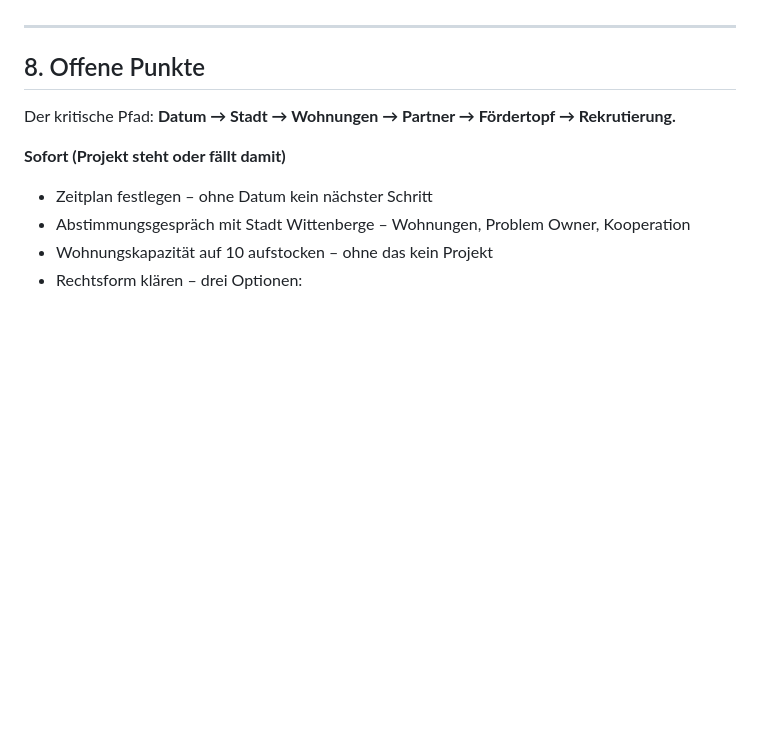
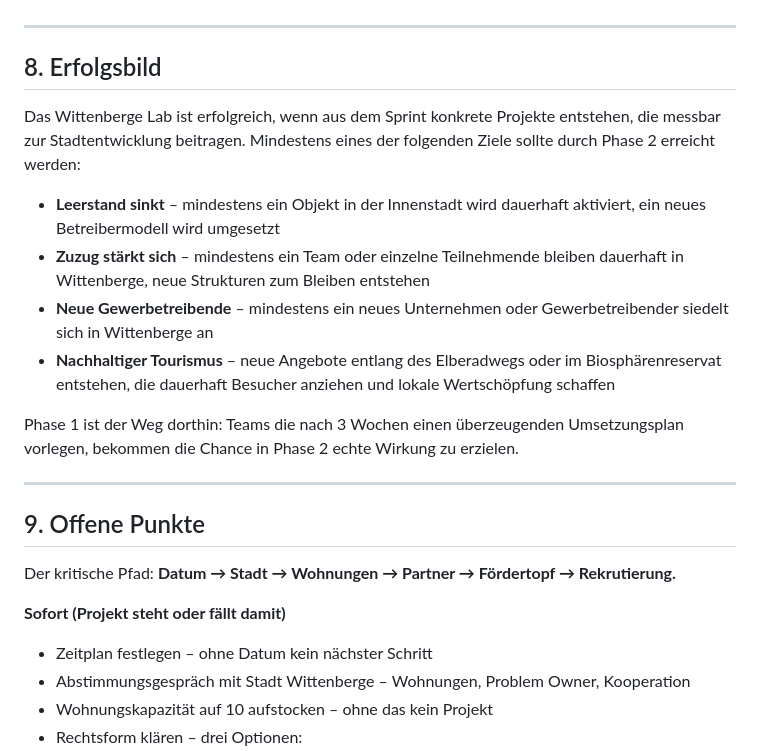
Before and after one commit to jchristlieb/wittenberge-lab, a Markdown page: README.md, the part around the change. Drawn GitHub-style; blank space fills up the shorter version.

Commit message:
Erfolgsbild als eigenen Abschnitt hinzugefügt
Co-Authored-By: Claude Sonnet 4.6 <noreply@anthropic.com>

```diff
--- a/README.md
+++ b/README.md
@@ -178,7 +178,20 @@ Das Wittenberge Lab lebt von lokalen Partnerschaften. Die folgenden Akteure sind
 
 ---
 
-## 8. Offene Punkte
+## 8. Erfolgsbild
+
+Das Wittenberge Lab ist erfolgreich, wenn aus dem Sprint konkrete Projekte entstehen, die messbar zur Stadtentwicklung beitragen. Mindestens eines der folgenden Ziele sollte durch Phase 2 erreicht werden:
+
+- **Leerstand sinkt** – mindestens ein Objekt in der Innenstadt wird dauerhaft aktiviert, ein neues Betreibermodell wird umgesetzt
+- **Zuzug stärkt sich** – mindestens ein Team oder einzelne Teilnehmende bleiben dauerhaft in Wittenberge, neue Strukturen zum Bleiben entstehen
+- **Neue Gewerbetreibende** – mindestens ein neues Unternehmen oder Gewerbetreibender siedelt sich in Wittenberge an
+- **Nachhaltiger Tourismus** – neue Angebote entlang des Elberadwegs oder im Biosphärenreservat entstehen, die dauerhaft Besucher anziehen und lokale Wertschöpfung schaffen
+
+Phase 1 ist der Weg dorthin: Teams die nach 3 Wochen einen überzeugenden Umsetzungsplan vorlegen, bekommen die Chance in Phase 2 echte Wirkung zu erzielen.
+
+---
+
+## 9. Offene Punkte
 
 Der kritische Pfad: **Datum → Stadt → Wohnungen → Partner → Fördertopf → Rekrutierung.**
 
```
